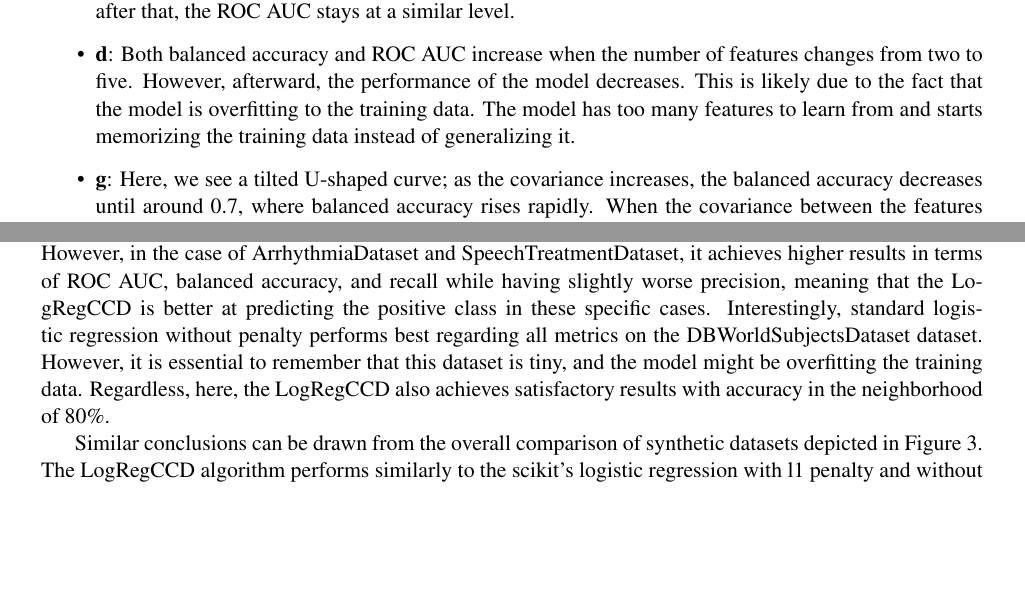
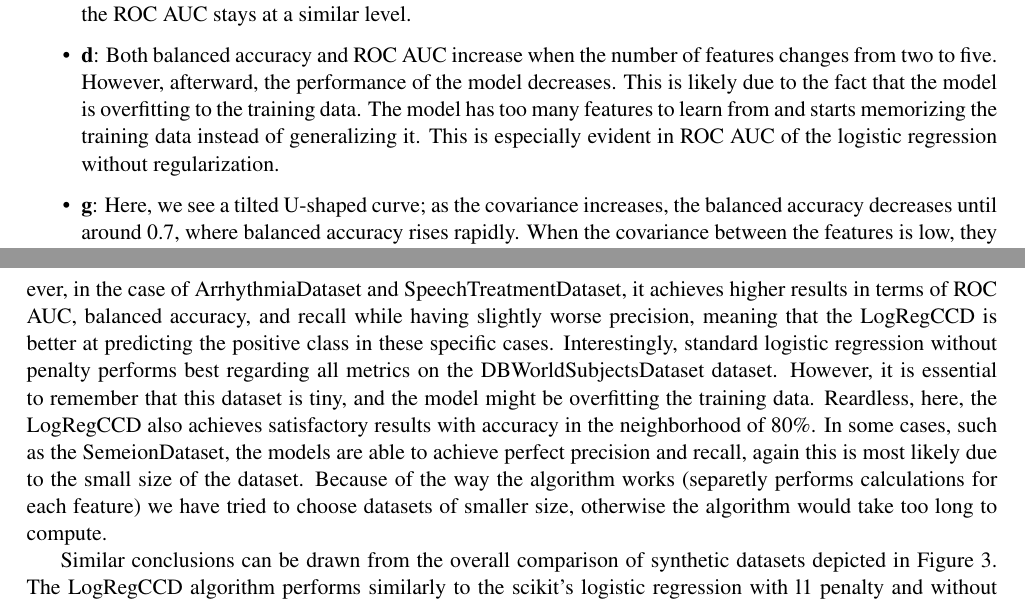
Before and after one commit to PrusWielki/ccg-logistic-regression, a LaTeX document (report/report.tex): two parts of pages 4 and 5 of 8, joined at a grey line, cut so that both start at the same text, the shorter picture padded with empty space. Compiled offline with pdfLaTeX.

Commit message:
provide more details to the report

```diff
--- a/report/report.tex
+++ b/report/report.tex
@@ -1,6 +1,6 @@
 \documentclass[11pt]{article}
 
-\usepackage[margin=0.98in]{geometry}
+\usepackage[margin=0.88in]{geometry}
 \usepackage{titlesec}
 \usepackage[hidelinks]{hyperref}
 \usepackage{adjustbox}
@@ -150,7 +150,7 @@ The performance of the LogRegCCD algorithm was evaluated on synthetic datasets w
 \begin{itemize}
     \item \textbf{p}: The balanced accuracy decreases as the class prior probability diverges from 0.5. The dataset becomes more imbalanced, and the model struggles to predict the minority class. Meanwhile, for ROC AUC, the effect of the p parameter does not seem to follow a regular pattern. All models achieve the highest ROC AUC for p = 0.5 when the dataset is balanced. For values other than 0.5, ROC AUC drops in a non-regular way.
     \item \textbf{n}: The balanced accuracy increases as the number of samples increases. The model has more data to learn from and can generalize better; for ROC AUC, a similar trend is valid for up to 1500 samples; after that, the ROC AUC stays at a similar level.
-    \item \textbf{d}: Both balanced accuracy and ROC AUC increase when the number of features changes from two to five. However, afterward, the performance of the model decreases. This is likely due to the fact that the model is overfitting to the training data. The model has too many features to learn from and starts memorizing the training data instead of generalizing it.
+    \item \textbf{d}: Both balanced accuracy and ROC AUC increase when the number of features changes from two to five. However, afterward, the performance of the model decreases. This is likely due to the fact that the model is overfitting to the training data. The model has too many features to learn from and starts memorizing the training data instead of generalizing it. This is especially evident in ROC AUC of the logistic regression without regularization.
     \item \textbf{g}: Here, we see a tilted U-shaped curve; as the covariance increases, the balanced accuracy decreases until around 0.7, where balanced accuracy rises rapidly. When the covariance between the features is low, they contribute relatively independently to the classification. As the covariance increases, the features become more correlated, leading to redundant information, and the model's performance worsens. However, around $g \approx 0.7$, a transition happens where the features become so correlated that they effectively act as a smaller number of independent features. At this point, the model starts performing better again. The ROC AUC metric behaves similarly.
 
 \end{itemize}
@@ -164,7 +164,7 @@ The performance of the LogRegCCD algorithm was evaluated on synthetic datasets w
 
 \section{Benchmark of LogRegCCD with LogisticRegression algorithm}
 
-The overall performance comparison of all three models on the real datasets is available in Figure \ref{fig:real-data-boxplots}. The LogRegCCD algorithm performs nearly identically to the scikit's logistic regression with the l1 penalty. However, in the case of ArrhythmiaDataset and SpeechTreatmentDataset, it achieves higher results in terms of ROC AUC, balanced accuracy, and recall while having slightly worse precision, meaning that the LogRegCCD is better at predicting the positive class in these specific cases. Interestingly, standard logistic regression without penalty performs best regarding all metrics on the DBWorldSubjectsDataset dataset. However, it is essential to remember that this dataset is tiny, and the model might be overfitting the training data. Regardless, here, the LogRegCCD also achieves satisfactory results with accuracy in the neighborhood of 80\%. \par
+The overall performance comparison of all three models on the real datasets is available in Figure \ref{fig:real-data-boxplots}. The LogRegCCD algorithm performs nearly identically to the scikit's logistic regression with the l1 penalty. However, in the case of ArrhythmiaDataset and SpeechTreatmentDataset, it achieves higher results in terms of ROC AUC, balanced accuracy, and recall while having slightly worse precision, meaning that the LogRegCCD is better at predicting the positive class in these specific cases. Interestingly, standard logistic regression without penalty performs best regarding all metrics on the DBWorldSubjectsDataset dataset. However, it is essential to remember that this dataset is tiny, and the model might be overfitting the training data. Reardless, here, the LogRegCCD also achieves satisfactory results with accuracy in the neighborhood of 80\%. In some cases, such as the SemeionDataset, the models are able to achieve perfect precision and recall, again this is most likely due to the small size of the dataset. Because of the way the algorithm works (separetly performs calculations for each feature) we have tried to choose datasets of smaller size, otherwise the algorithm would take too long to compute.\par
 
 Similar conclusions can be drawn from the overall comparison of synthetic datasets depicted in Figure \ref{fig:comparison-synthetic-dataset}. The LogRegCCD algorithm performs similarly to the scikit's logistic regression with l1 penalty and without penalty. A notable difference is that in terms of accuracy, Scikit's model with the l1 penalty performs somewhat better than the LogRegCCD algorithm. In contrast, the LogRegCCD algorithm performs marginally better in precision and Scikit's model without penalty, achieving slightly higher balanced accuracy on average. As a result one might conclude that depending on the metric of interest it is worthwhile to consider a different model, however the differences are negligible and it is more important to choose the model that is best suited for the specific dataset and task at hand. \par
 
```
Also changed, not shown: report/report.pdf, report/report.tex (2 more changed lines).
